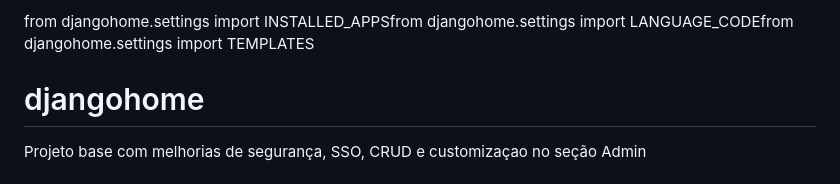
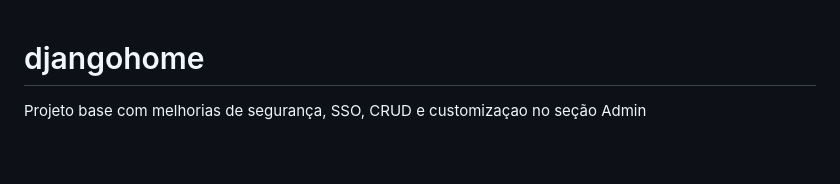
Before and after one commit to aluizg/djangohome, a Markdown page: README.md, the part around the change. Rendered like a GitHub page; blank space fills up the shorter version.

Commit message:
Ajuste no README

```diff
--- a/README.md
+++ b/README.md
@@ -1,5 +1,3 @@
-from djangohome.settings import INSTALLED_APPSfrom djangohome.settings import LANGUAGE_CODEfrom djangohome.settings import TEMPLATES
-
 # djangohome
 Projeto base com melhorias de segurança, SSO, CRUD e customizaçao no seção Admin
 
```
